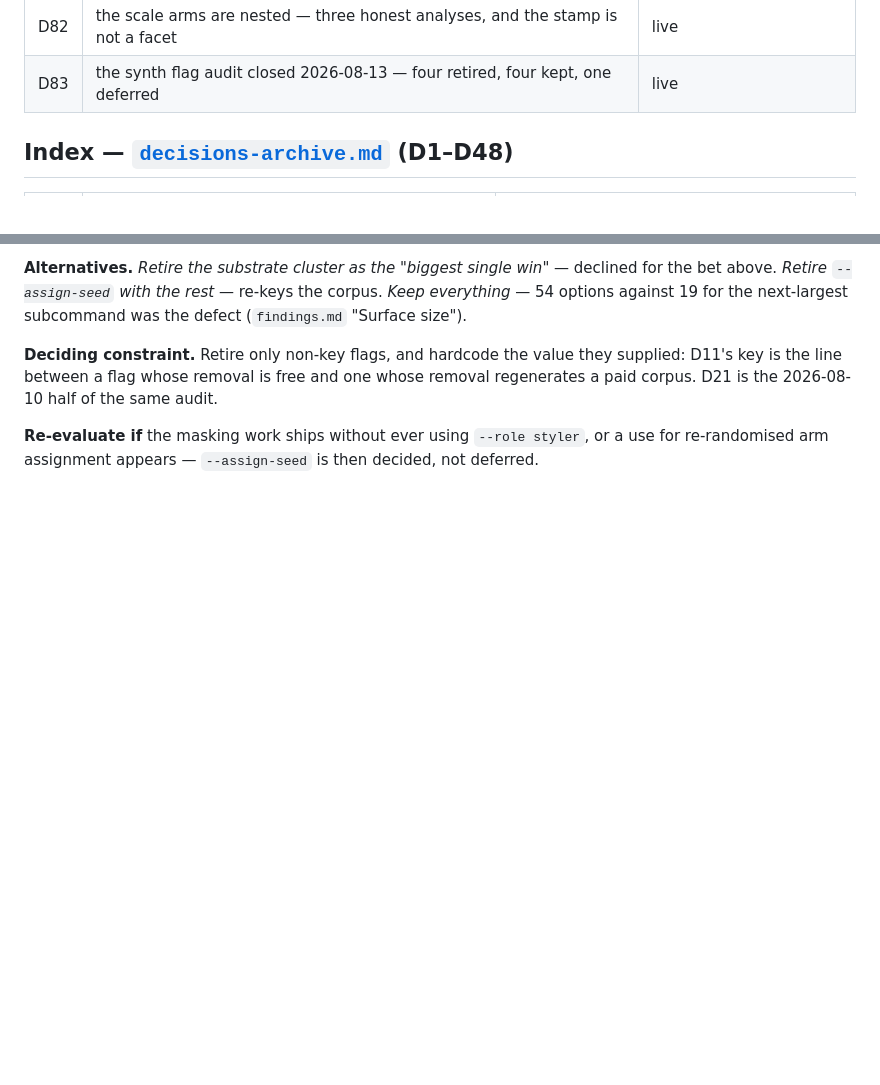
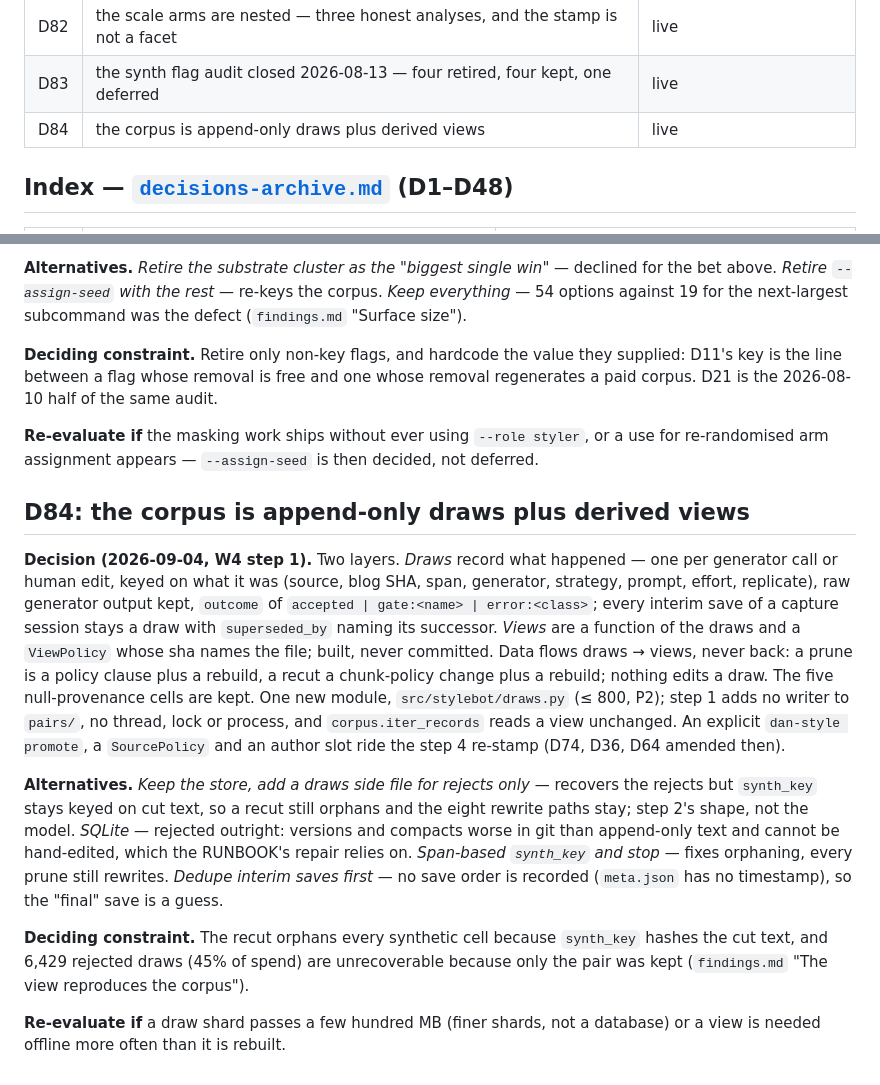
Before and after one commit to danmackinlay/stylebot, a Markdown page: _plans/decisions.md, 2 parts joined by grey strips. GitHub-like rendering; blank space fills up the shorter version.

Commit message:
decisions: D84, the corpus is append-only draws plus derived views
Two layers and the rule that data flows draws -> views, never back; the
owner's answers (interim saves kept with superseded_by, views not
committed, raw output kept, the five null-provenance cells kept, promote
and SourcePolicy at step 4); alternatives from the design one line each,
SQLite rejected outright. Names src/stylebot/draws.py as the one new
module and says step 1 adds no writer, thread, lock or process (P8).
Ship-shape W4 step 1; D84.

Co-Authored-By: Claude Fable 5.1 <noreply@anthropic.com>

```diff
--- a/_plans/decisions.md
+++ b/_plans/decisions.md
@@ -54,6 +54,7 @@ keep their numbers — the second index below is how you find them.
 | D81 | captures are gap-coalesced, not windowed — untouched prose is not endorsed | live |
 | D82 | the scale arms are nested — three honest analyses, and the stamp is not a facet | live |
 | D83 | the synth flag audit closed 2026-08-13 — four retired, four kept, one deferred | live |
+| D84 | the corpus is append-only draws plus derived views | live |
 
 ## Index — [`decisions-archive.md`](decisions-archive.md) (D1–D48)
 
@@ -1072,3 +1073,35 @@ same audit.
 **Re-evaluate if** the masking work ships without ever using `--role styler`,
 or a use for re-randomised arm assignment appears — `--assign-seed` is then
 decided, not deferred.
+
+## D84: the corpus is append-only draws plus derived views
+
+**Decision (2026-09-04, W4 step 1).** Two layers. *Draws* record what
+happened — one per generator call or human edit, keyed on what it was (source,
+blog SHA, span, generator, strategy, prompt, effort, replicate), raw generator
+output kept, `outcome` of `accepted | gate:<name> | error:<class>`; every
+interim save of a capture session stays a draw with `superseded_by` naming its
+successor. *Views* are a function of the draws and a `ViewPolicy` whose sha
+names the file; built, never committed. Data flows draws → views, never back:
+a prune is a policy clause plus a rebuild, a recut a chunk-policy change plus a
+rebuild; nothing edits a draw. The five null-provenance cells are kept. One
+new module, `src/stylebot/draws.py` (≤ 800, P2); step 1 adds no writer to
+`pairs/`, no thread, lock or process, and `corpus.iter_records` reads a view
+unchanged. An explicit `dan-style promote`, a `SourcePolicy` and an author
+slot ride the step 4 re-stamp (D74, D36, D64 amended then).
+
+**Alternatives.** *Keep the store, add a draws side file for rejects only* —
+recovers the rejects but `synth_key` stays keyed on cut text, so a recut still
+orphans and the eight rewrite paths stay; step 2's shape, not the model.
+*SQLite* — rejected outright: versions and compacts worse in git than
+append-only text and cannot be hand-edited, which the RUNBOOK's repair relies
+on. *Span-based `synth_key` and stop* — fixes orphaning, every prune still
+rewrites. *Dedupe interim saves first* — no save order is recorded
+(`meta.json` has no timestamp), so the "final" save is a guess.
+
+**Deciding constraint.** The recut orphans every synthetic cell because
+`synth_key` hashes the cut text, and 6,429 rejected draws (45% of spend) are
+unrecoverable because only the pair was kept (`findings.md` "The view reproduces the corpus").
+
+**Re-evaluate if** a draw shard passes a few hundred MB (finer shards, not a
+database) or a view is needed offline more often than it is rebuilt.
```
